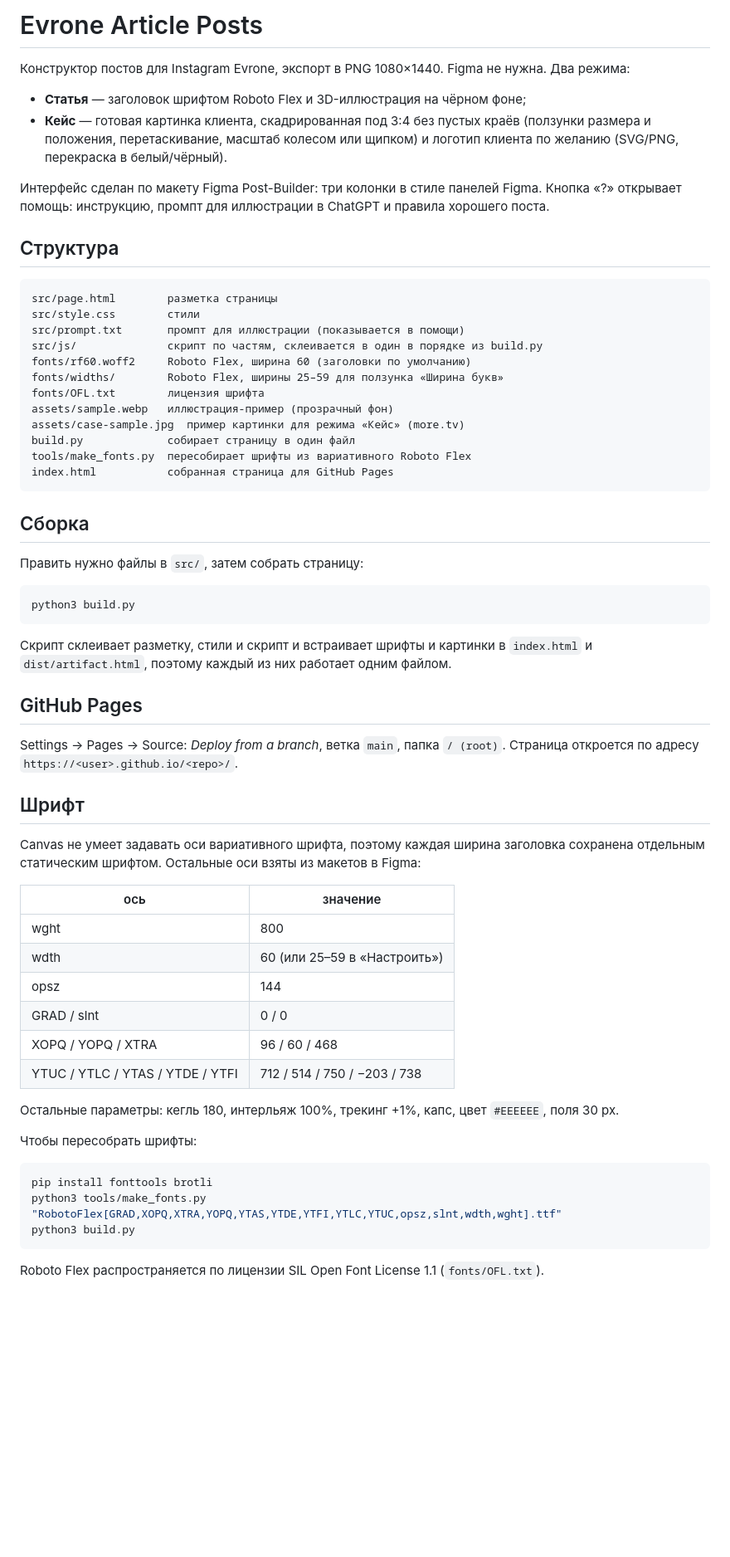
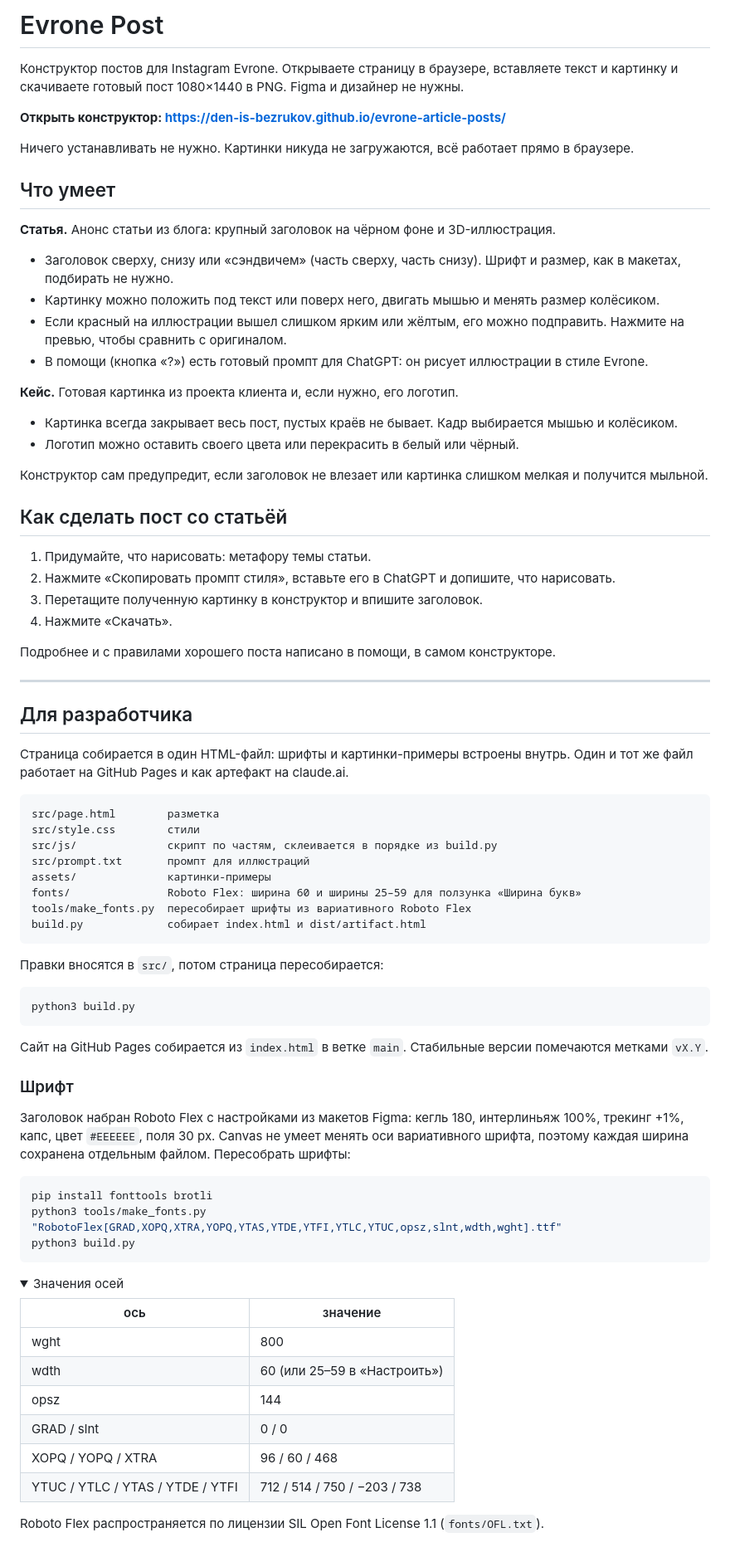
Before and after one commit to den-is-bezrukov/composter, a Markdown page: README.md, the part around the change. Shown at 83% size. Drawn GitHub-style; folded sections open; blank space fills up the shorter version.

Commit message:
Rewrite README for people: what it is, link, how to make a post
Co-Authored-By: Claude Opus 5.5 <noreply@anthropic.com>

````diff
--- a/README.md
+++ b/README.md
@@ -1,45 +1,71 @@
-# Evrone Article Posts
+# Evrone Post
 
-Конструктор постов для Instagram Evrone, экспорт в PNG 1080×1440. Figma не нужна. Два режима:
-- **Статья** — заголовок шрифтом Roboto Flex и 3D-иллюстрация на чёрном фоне;
-- **Кейс** — готовая картинка клиента, скадрированная под 3:4 без пустых краёв (ползунки размера и положения, перетаскивание, масштаб колесом или щипком) и логотип клиента по желанию (SVG/PNG, перекраска в белый/чёрный).
+Конструктор постов для Instagram Evrone. Открываете страницу в браузере, вставляете текст и картинку и скачиваете готовый пост 1080×1440 в PNG. Figma и дизайнер не нужны.
 
-Интерфейс сделан по макету Figma Post-Builder: три колонки в стиле панелей Figma. Кнопка «?» открывает помощь: инструкцию, промпт для иллюстрации в ChatGPT и правила хорошего поста.
+**Открыть конструктор: https://den-is-bezrukov.github.io/evrone-article-posts/**
 
-## Структура
+Ничего устанавливать не нужно. Картинки никуда не загружаются, всё работает прямо в браузере.
+
+## Что умеет
+
+**Статья.** Анонс статьи из блога: крупный заголовок на чёрном фоне и 3D-иллюстрация.
+- Заголовок сверху, снизу или «сэндвичем» (часть сверху, часть снизу). Шрифт и размер, как в макетах, подбирать не нужно.
+- Картинку можно положить под текст или поверх него, двигать мышью и менять размер колёсиком.
+- Если красный на иллюстрации вышел слишком ярким или жёлтым, его можно подправить. Нажмите на превью, чтобы сравнить с оригиналом.
+- В помощи (кнопка «?») есть готовый промпт для ChatGPT: он рисует иллюстрации в стиле Evrone.
+
+**Кейс.** Готовая картинка из проекта клиента и, если нужно, его логотип.
+- Картинка всегда закрывает весь пост, пустых краёв не бывает. Кадр выбирается мышью и колёсиком.
+- Логотип можно оставить своего цвета или перекрасить в белый или чёрный.
+
+Конструктор сам предупредит, если заголовок не влезает или картинка слишком мелкая и получится мыльной.
+
+## Как сделать пост со статьёй
+
+1. Придумайте, что нарисовать: метафору темы статьи.
+2. Нажмите «Скопировать промпт стиля», вставьте его в ChatGPT и допишите, что нарисовать.
+3. Перетащите полученную картинку в конструктор и впишите заголовок.
+4. Нажмите «Скачать».
+
+Подробнее и с правилами хорошего поста написано в помощи, в самом конструкторе.
+
+---
+
+## Для разработчика
+
+Страница собирается в один HTML-файл: шрифты и картинки-примеры встроены внутрь. Один и тот же файл работает на GitHub Pages и как артефакт на claude.ai.
 
 ```
-src/page.html        разметка страницы
+src/page.html        разметка
 src/style.css        стили
-src/prompt.txt       промпт для иллюстрации (показывается в помощи)
-src/js/              скрипт по частям, склеивается в один в порядке из build.py
-fonts/rf60.woff2     Roboto Flex, ширина 60 (заголовки по умолчанию)
-fonts/widths/        Roboto Flex, ширины 25–59 для ползунка «Ширина букв»
-fonts/OFL.txt        лицензия шрифта
-assets/sample.webp   иллюстрация-пример (прозрачный фон)
-assets/case-sample.jpg  пример картинки для режима «Кейс» (more.tv)
-build.py             собирает страницу в один файл
+src/js/              скрипт по частям, склеивается в порядке из build.py
+src/prompt.txt       промпт для иллюстраций
+assets/              картинки-примеры
+fonts/               Roboto Flex: ширина 60 и ширины 25–59 для ползунка «Ширина букв»
 tools/make_fonts.py  пересобирает шрифты из вариативного Roboto Flex
-index.html           собранная страница для GitHub Pages
+build.py             собирает index.html и dist/artifact.html
 ```
 
-## Сборка
-
-Править нужно файлы в `src/`, затем собрать страницу:
+Правки вносятся в `src/`, потом страница пересобирается:
 
 ```bash
 python3 build.py
 ```
 
-Скрипт склеивает разметку, стили и скрипт и встраивает шрифты и картинки в `index.html` и `dist/artifact.html`, поэтому каждый из них работает одним файлом.
+Сайт на GitHub Pages собирается из `index.html` в ветке `main`. Стабильные версии помечаются метками `vX.Y`.
 
-## GitHub Pages
+### Шрифт
 
-Settings → Pages → Source: *Deploy from a branch*, ветка `main`, папка `/ (root)`. Страница откроется по адресу `https://<user>.github.io/<repo>/`.
+Заголовок набран Roboto Flex с настройками из макетов Figma: кегль 180, интерлиньяж 100%, трекинг +1%, капс, цвет `#EEEEEE`, поля 30 px. Canvas не умеет менять оси вариативного шрифта, поэтому каждая ширина сохранена отдельным файлом. Пересобрать шрифты:
 
-## Шрифт
+```bash
+pip install fonttools brotli
+python3 tools/make_fonts.py "RobotoFlex[GRAD,XOPQ,XTRA,YOPQ,YTAS,YTDE,YTFI,YTLC,YTUC,opsz,slnt,wdth,wght].ttf"
+python3 build.py
+```
 
-Canvas не умеет задавать оси вариативного шрифта, поэтому каждая ширина заголовка сохранена отдельным статическим шрифтом. Остальные оси взяты из макетов в Figma:
+<details>
+<summary>Значения осей</summary>
 
 | ось | значение |
 |---|---|
@@ -50,14 +76,6 @@ Canvas не умеет задавать оси вариативного шриф
 | XOPQ / YOPQ / XTRA | 96 / 60 / 468 |
 | YTUC / YTLC / YTAS / YTDE / YTFI | 712 / 514 / 750 / −203 / 738 |
 
-Остальные параметры: кегль 180, интерльяж 100%, трекинг +1%, капс, цвет `#EEEEEE`, поля 30 px.
-
-Чтобы пересобрать шрифты:
-
-```bash
-pip install fonttools brotli
-python3 tools/make_fonts.py "RobotoFlex[GRAD,XOPQ,XTRA,YOPQ,YTAS,YTDE,YTFI,YTLC,YTUC,opsz,slnt,wdth,wght].ttf"
-python3 build.py
-```
+</details>
 
 Roboto Flex распространяется по лицензии SIL Open Font License 1.1 (`fonts/OFL.txt`).
````
